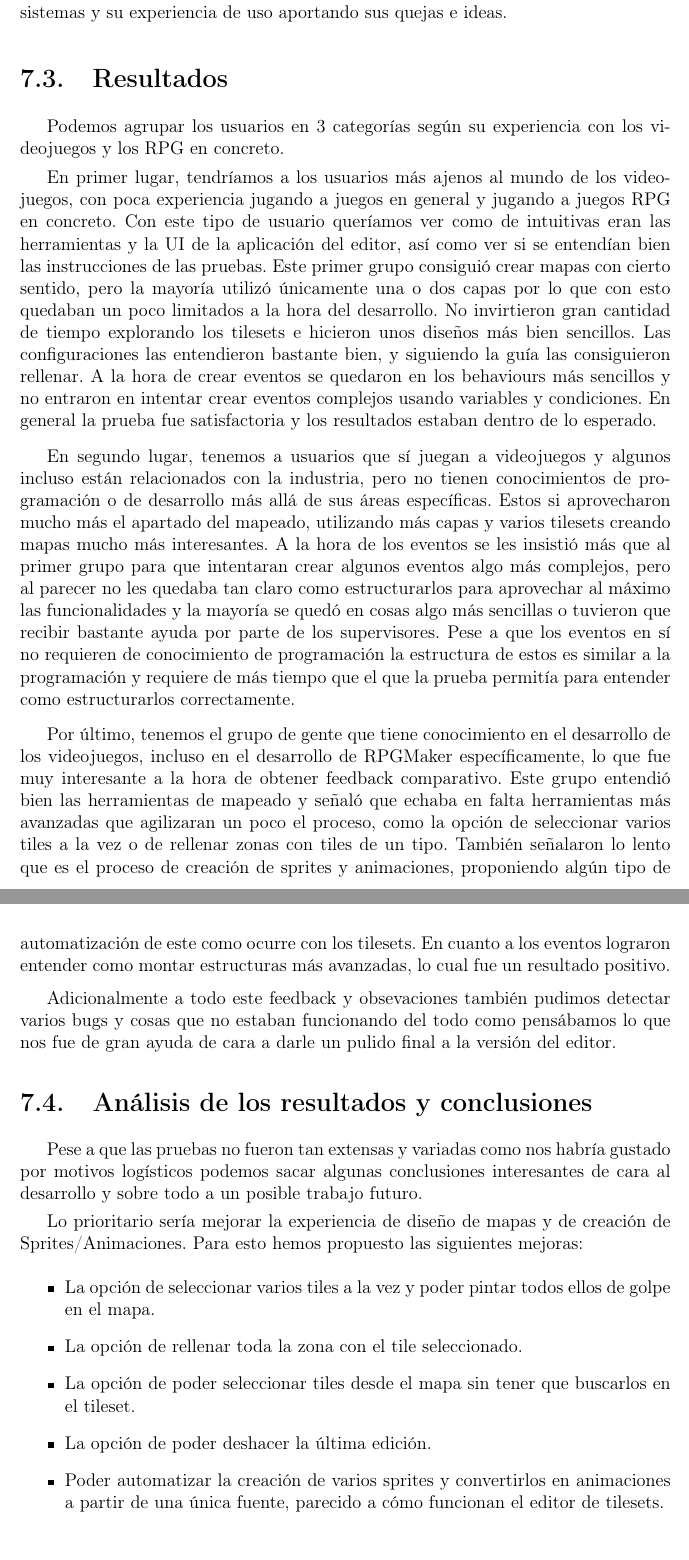
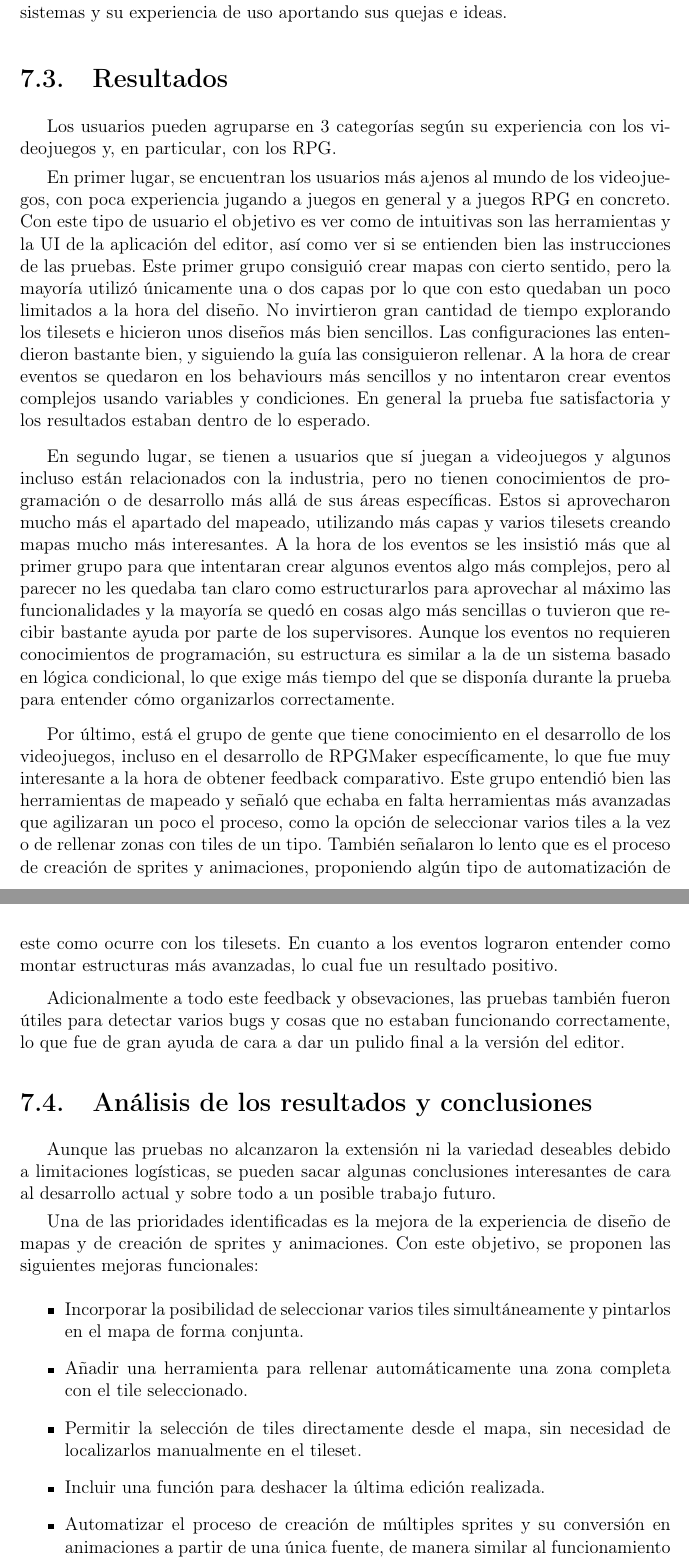
Before and after one commit to almasso/motorsinnombredecidido, a LaTeX thesis (TFGTeXiS.tex, which reads Capitulos/ConclusionesTrabajoFuturo.tex): two parts of pages 84 and 85 of 98, joined at a grey line, cut so that both start at the same text. Compiled offline with pdfLaTeX; a LaTeX package or settings file that is missing is left out.

Commit message:
Mejoras memoria

```diff
--- a/Capitulos/ConclusionesTrabajoFuturo.tex
+++ b/Capitulos/ConclusionesTrabajoFuturo.tex
@@ -15,40 +15,40 @@ El investigador se encargará de registrar todas las interacciones destacables d
 
 \section{Resultados}
 
-Podemos agrupar los usuarios en 3 categorías según su experiencia con los videojuegos y los RPG en concreto.
+Los usuarios pueden agruparse en 3 categorías según su experiencia con los videojuegos y, en particular, con los RPG.
 
 \smallskip
 
-En primer lugar, tendríamos a los usuarios más ajenos al mundo de los videojuegos, con poca experiencia jugando a juegos en general y jugando a juegos RPG en concreto. Con este tipo de usuario queríamos ver como de intuitivas eran las herramientas y la UI de la aplicación del editor, así como ver si se entendían bien las instrucciones de las pruebas. Este primer grupo consiguió crear mapas con cierto sentido, pero la mayoría utilizó únicamente una o dos capas por lo que con esto quedaban un poco limitados a la hora del desarrollo. No invirtieron gran cantidad de tiempo explorando los tilesets e hicieron unos diseños más bien sencillos. Las configuraciones las entendieron bastante bien, y siguiendo la guía las consiguieron rellenar. A la hora de crear eventos se quedaron en los behaviours más sencillos y no entraron en intentar crear eventos complejos usando variables y condiciones. En general la prueba fue satisfactoria y los resultados estaban dentro de lo esperado.
+En primer lugar, se encuentran los usuarios más ajenos al mundo de los videojuegos, con poca experiencia jugando a juegos en general y a juegos RPG en concreto. Con este tipo de usuario el objetivo es ver como de intuitivas son las herramientas y la UI de la aplicación del editor, así como ver si se entienden bien las instrucciones de las pruebas. Este primer grupo consiguió crear mapas con cierto sentido, pero la mayoría utilizó únicamente una o dos capas por lo que con esto quedaban un poco limitados a la hora del diseño. No invirtieron gran cantidad de tiempo explorando los tilesets e hicieron unos diseños más bien sencillos. Las configuraciones las entendieron bastante bien, y siguiendo la guía las consiguieron rellenar. A la hora de crear eventos se quedaron en los behaviours más sencillos y no intentaron crear eventos complejos usando variables y condiciones. En general la prueba fue satisfactoria y los resultados estaban dentro de lo esperado.
 
 \medskip
 
-En segundo lugar, tenemos a usuarios que sí juegan a videojuegos y algunos incluso están relacionados con la industria, pero no tienen conocimientos de programación o de desarrollo más allá de sus áreas específicas. Estos si aprovecharon mucho más el apartado del mapeado, utilizando más capas y varios tilesets creando mapas mucho más interesantes. A la hora de los eventos se les insistió más que al primer grupo para que intentaran crear algunos eventos algo más complejos, pero al parecer no les quedaba tan claro como estructurarlos para aprovechar al máximo las funcionalidades y la mayoría se quedó en cosas algo más sencillas o tuvieron que recibir bastante ayuda por parte de los supervisores. Pese a que los eventos en sí no requieren de conocimiento de programación la estructura de estos es similar a la programación y requiere de más tiempo que el que la prueba permitía para entender como estructurarlos correctamente.
+En segundo lugar, se tienen a usuarios que sí juegan a videojuegos y algunos incluso están relacionados con la industria, pero no tienen conocimientos de programación o de desarrollo más allá de sus áreas específicas. Estos si aprovecharon mucho más el apartado del mapeado, utilizando más capas y varios tilesets creando mapas mucho más interesantes. A la hora de los eventos se les insistió más que al primer grupo para que intentaran crear algunos eventos algo más complejos, pero al parecer no les quedaba tan claro como estructurarlos para aprovechar al máximo las funcionalidades y la mayoría se quedó en cosas algo más sencillas o tuvieron que recibir bastante ayuda por parte de los supervisores. Aunque los eventos no requieren conocimientos de programación, su estructura es similar a la de un sistema basado en lógica condicional, lo que exige más tiempo del que se disponía durante la prueba para entender cómo organizarlos correctamente.
 
 \medskip
 
-Por último, tenemos el grupo de gente que tiene conocimiento en el desarrollo de los videojuegos, incluso en el desarrollo de RPGMaker específicamente, lo que fue muy interesante a la hora de obtener feedback comparativo. Este grupo entendió bien las herramientas de mapeado y señaló que echaba en falta herramientas más avanzadas que agilizaran un poco el proceso, como la opción de seleccionar varios tiles a la vez o de rellenar zonas con tiles de un tipo. También señalaron lo lento que es el proceso de creación de sprites y animaciones, proponiendo algún tipo de automatización de este como ocurre con los tilesets. En cuanto a los eventos lograron entender como montar estructuras más avanzadas, lo cual fue un resultado positivo.
+Por último, está el grupo de gente que tiene conocimiento en el desarrollo de los videojuegos, incluso en el desarrollo de RPGMaker específicamente, lo que fue muy interesante a la hora de obtener feedback comparativo. Este grupo entendió bien las herramientas de mapeado y señaló que echaba en falta herramientas más avanzadas que agilizaran un poco el proceso, como la opción de seleccionar varios tiles a la vez o de rellenar zonas con tiles de un tipo. También señalaron lo lento que es el proceso de creación de sprites y animaciones, proponiendo algún tipo de automatización de este como ocurre con los tilesets. En cuanto a los eventos lograron entender como montar estructuras más avanzadas, lo cual fue un resultado positivo.
 
 \medskip
 
-Adicionalmente a todo este feedback y obsevaciones también pudimos detectar varios bugs y cosas que no estaban funcionando del todo como pensábamos lo que nos fue de gran ayuda de cara a darle un pulido final a la versión del editor.
+Adicionalmente a todo este feedback y obsevaciones, las pruebas también fueron útiles para detectar varios bugs y cosas que no estaban funcionando correctamente, lo que fue de gran ayuda de cara a dar un pulido final a la versión del editor.
 
 \section{Análisis de los resultados y conclusiones}
-Pese a que las pruebas no fueron tan extensas y variadas como nos habría gustado por motivos logísticos podemos sacar algunas conclusiones interesantes de cara al desarrollo y sobre todo a un posible trabajo futuro.
+Aunque las pruebas no alcanzaron la extensión ni la variedad deseables debido a limitaciones logísticas, se pueden sacar algunas conclusiones interesantes de cara al desarrollo actual y sobre todo a un posible trabajo futuro.
 
 \smallskip
 
-Lo prioritario sería mejorar la experiencia de diseño de mapas y de creación de Sprites/Animaciones. Para esto hemos propuesto las siguientes mejoras:
+Una de las prioridades identificadas es la mejora de la experiencia de diseño de mapas y de creación de sprites y animaciones. Con este objetivo, se proponen las siguientes mejoras funcionales:
 
 \begin{itemize}
-	\item La opción de seleccionar varios tiles a la vez y poder pintar todos ellos de golpe en el mapa.
+	\item Incorporar la posibilidad de seleccionar varios tiles simultáneamente y pintarlos en el mapa de forma conjunta.
 
-	\item La opción de rellenar toda la zona con el tile seleccionado.
+	\item Añadir una herramienta para rellenar automáticamente una zona completa con el tile seleccionado.
 
-	\item La opción de poder seleccionar tiles desde el mapa sin tener que buscarlos en el tileset.
+	\item Permitir la selección de tiles directamente desde el mapa, sin necesidad de localizarlos manualmente en el tileset.
 
-	\item La opción de poder deshacer la última edición.
+	\item Incluir una función para deshacer la última edición realizada.
 
-	\item Poder automatizar la creación de varios sprites y convertirlos en animaciones a partir de una única fuente, parecido a cómo funcionan el editor de tilesets.
+	\item Automatizar el proceso de creación de múltiples sprites y su conversión en animaciones a partir de una única fuente, de manera similar al funcionamiento del editor de tilesets.
 \end{itemize}
 
```
Also changed, not shown: Capitulos/Motor.tex (+7 -7 lines), Capitulos/ConclusionesTrabajoFuturo.tex (4 more changed lines).
